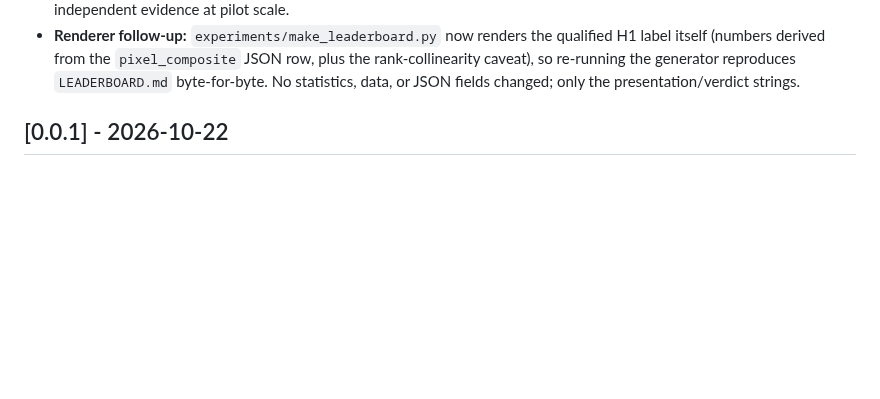
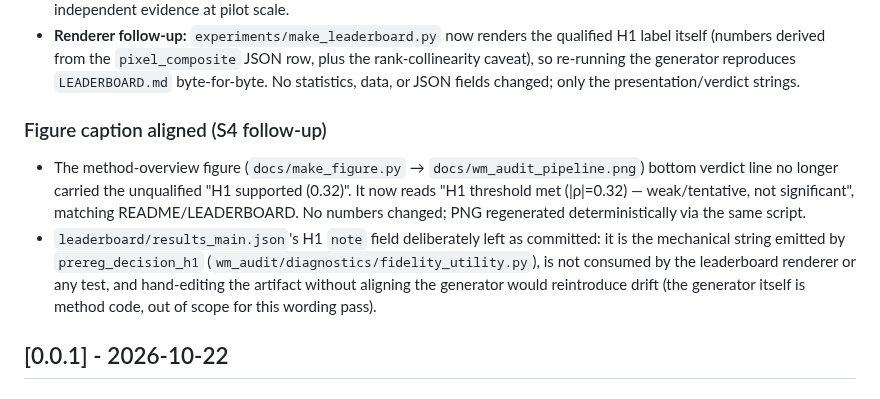
Before and after one commit to dafahaha/wm-audit, a Markdown page: CHANGELOG.md, the part around the change. Rendered like a GitHub page; blank space fills up the shorter version.

Commit message:
docs(honesty): align method-figure caption with qualified H1 wording; leave results_main.json note as generated (S4)

```diff
--- a/CHANGELOG.md
+++ b/CHANGELOG.md
@@ -20,6 +20,19 @@ on Keep a Changelog; the project follows semantic versioning and is pre-1.0.
   row, plus the rank-collinearity caveat), so re-running the generator
   reproduces `LEADERBOARD.md` byte-for-byte. No statistics, data, or JSON fields
   changed; only the presentation/verdict strings.
+
+### Figure caption aligned (S4 follow-up)
+- The method-overview figure (`docs/make_figure.py` →
+  `docs/wm_audit_pipeline.png`) bottom verdict line no longer carried the
+  unqualified "H1 supported (0.32)". It now reads "H1 threshold met (|ρ|=0.32) —
+  weak/tentative, not significant", matching README/LEADERBOARD. No numbers
+  changed; PNG regenerated deterministically via the same script.
+- `leaderboard/results_main.json`'s H1 `note` field deliberately left as
+  committed: it is the mechanical string emitted by
+  `prereg_decision_h1` (`wm_audit/diagnostics/fidelity_utility.py`), is not
+  consumed by the leaderboard renderer or any test, and hand-editing the
+  artifact without aligning the generator would reintroduce drift (the
+  generator itself is method code, out of scope for this wording pass).
 
 ## [0.0.1] - 2026-10-22
 
```
Also changed, not shown: docs/wm_audit_pipeline.png, 1 other file.
